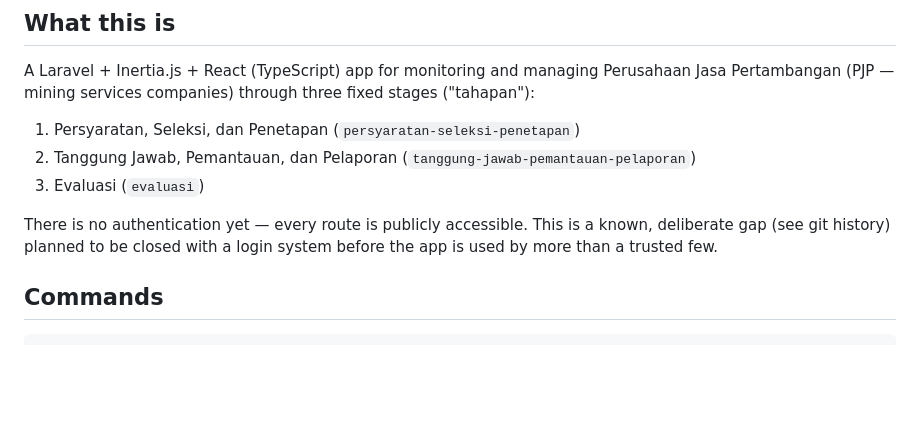
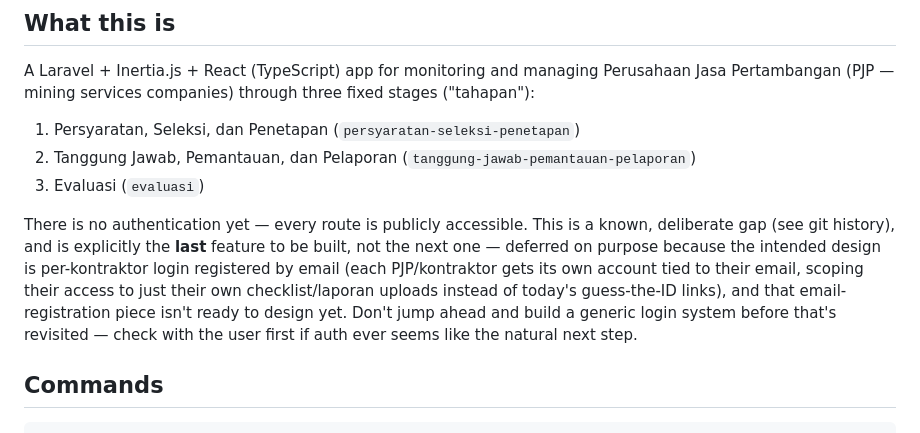
Before and after one commit to muhammadseptiadi079/pemantauan-pengelolaan-pjp, a Markdown page: CLAUDE.md, the part around the change. Rendered like a GitHub page; blank space fills up the shorter version.

Commit message:
Catat rencana login per-email kontraktor di CLAUDE.md, ditunda ke akhir
Co-Authored-By: Claude Sonnet 5 <noreply@anthropic.com>
Claude-Session: https://claude.ai/code/session_01Syg2ez9LfJ87Y3AYRZcDHP

```diff
--- a/CLAUDE.md
+++ b/CLAUDE.md
@@ -10,7 +10,7 @@ A Laravel + Inertia.js + React (TypeScript) app for monitoring and managing Peru
 2. Tanggung Jawab, Pemantauan, dan Pelaporan (`tanggung-jawab-pemantauan-pelaporan`)
 3. Evaluasi (`evaluasi`)
 
-There is no authentication yet — every route is publicly accessible. This is a known, deliberate gap (see git history) planned to be closed with a login system before the app is used by more than a trusted few.
+There is no authentication yet — every route is publicly accessible. This is a known, deliberate gap (see git history), and is explicitly the **last** feature to be built, not the next one — deferred on purpose because the intended design is per-kontraktor login registered by email (each PJP/kontraktor gets its own account tied to their email, scoping their access to just their own checklist/laporan uploads instead of today's guess-the-ID links), and that email-registration piece isn't ready to design yet. Don't jump ahead and build a generic login system before that's revisited — check with the user first if auth ever seems like the natural next step.
 
 ## Commands
 
```
